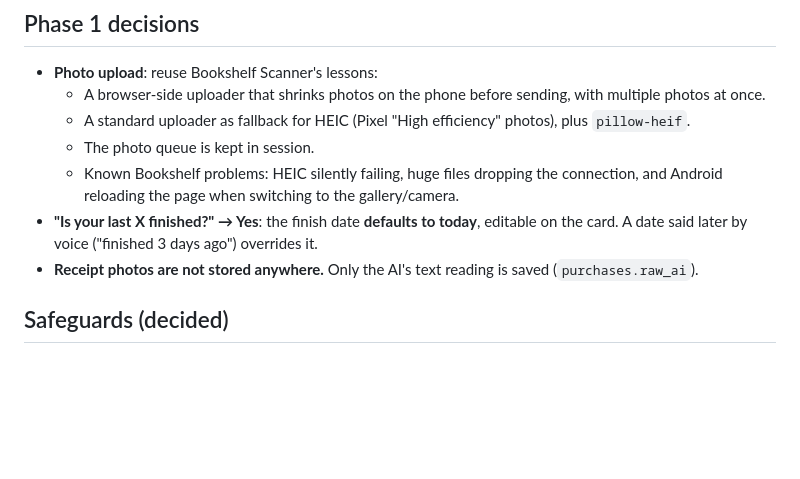
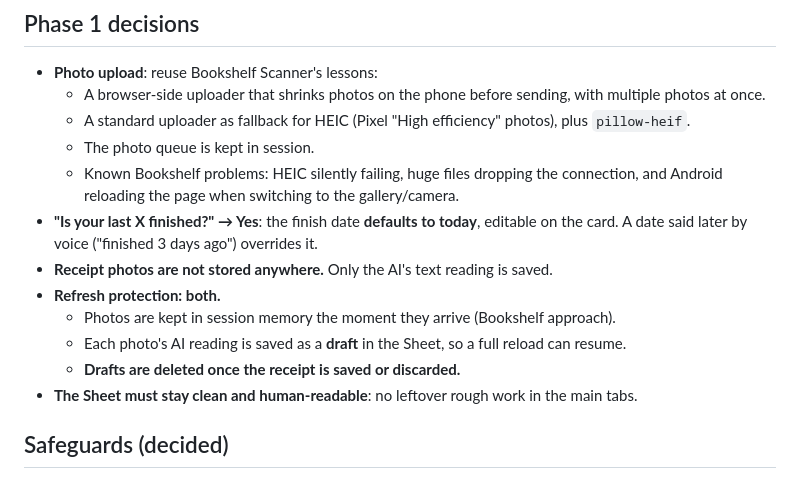
Before and after one commit to RoscoeRaynott/GroceryTracking, a Markdown page: SPEC.md, the part around the change. GitHub-like rendering; blank space fills up the shorter version.

Commit message:
Spec: drafts for refresh protection, readable Sheet requirement
Co-Authored-By: Claude Opus 5.5 <noreply@anthropic.com>
Claude-Session: https://claude.ai/code/session_01V5kXxqzPrjVzgf4mkzjsqL

```diff
--- a/SPEC.md
+++ b/SPEC.md
@@ -287,7 +287,12 @@ _Status: gathering requirements. No code until the plan is approved._
   - The photo queue is kept in session.
   - Known Bookshelf problems: HEIC silently failing, huge files dropping the connection, and Android reloading the page when switching to the gallery/camera.
 - **"Is your last X finished?" → Yes**: the finish date **defaults to today**, editable on the card. A date said later by voice ("finished 3 days ago") overrides it.
-- **Receipt photos are not stored anywhere.** Only the AI's text reading is saved (`purchases.raw_ai`).
+- **Receipt photos are not stored anywhere.** Only the AI's text reading is saved.
+- **Refresh protection: both.**
+  - Photos are kept in session memory the moment they arrive (Bookshelf approach).
+  - Each photo's AI reading is saved as a **draft** in the Sheet, so a full reload can resume.
+  - **Drafts are deleted once the receipt is saved or discarded.**
+- **The Sheet must stay clean and human-readable**: no leftover rough work in the main tabs.
 
 ## Safeguards (decided)
 
```
